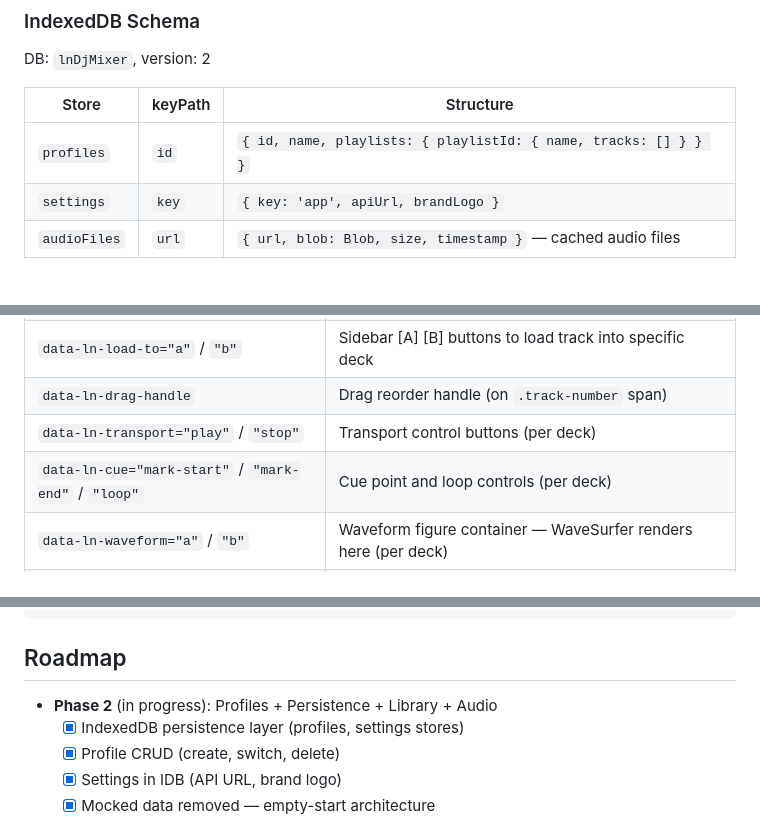
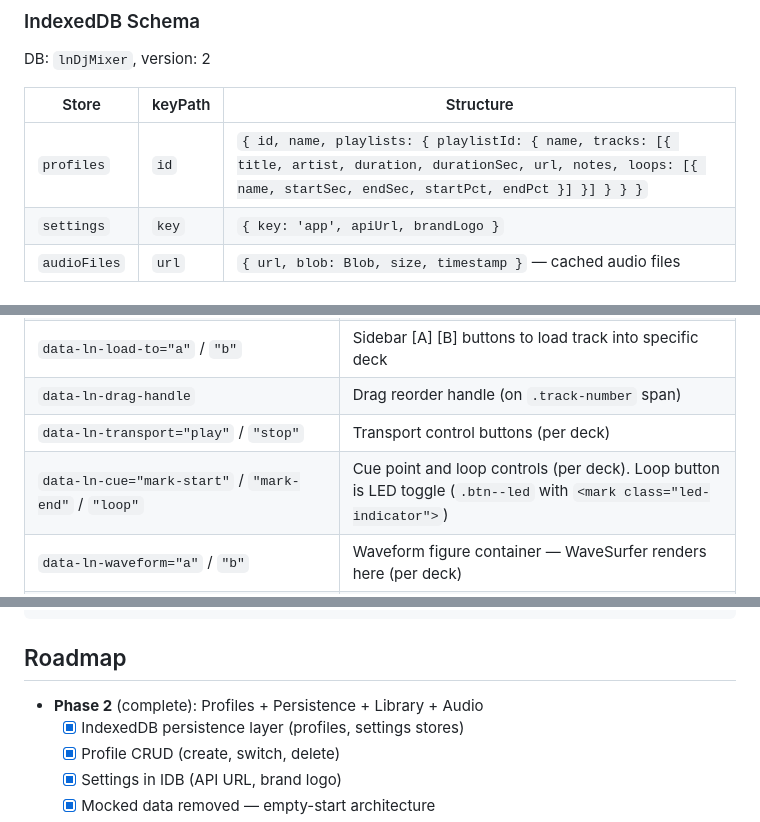
Before and after one commit to livenetworks/ln-mixer, a Markdown page: CLAUDE.md, 3 parts joined by grey strips. Rendered like a GitHub page.

```diff
--- a/CLAUDE.md
+++ b/CLAUDE.md
@@ -24,7 +24,7 @@ DB: `lnDjMixer`, version: 2
 
 | Store | keyPath | Structure |
 |---|---|---|
-| `profiles` | `id` | `{ id, name, playlists: { playlistId: { name, tracks: [] } } }` |
+| `profiles` | `id` | `{ id, name, playlists: { playlistId: { name, tracks: [{ title, artist, duration, durationSec, url, notes, loops: [{ name, startSec, endSec, startPct, endPct }] }] } } }` |
 | `settings` | `key` | `{ key: 'app', apiUrl, brandLogo }` |
 | `audioFiles` | `url` | `{ url, blob: Blob, size, timestamp }` — cached audio files |
 
@@ -80,7 +80,7 @@ This project follows [ln-acme](https://github.com/livenetworks/ln-acme) conventi
 | `data-ln-load-to="a"` / `"b"` | Sidebar [A] [B] buttons to load track into specific deck |
 | `data-ln-drag-handle` | Drag reorder handle (on `.track-number` span) |
 | `data-ln-transport="play"` / `"stop"` | Transport control buttons (per deck) |
-| `data-ln-cue="mark-start"` / `"mark-end"` / `"loop"` | Cue point and loop controls (per deck) |
+| `data-ln-cue="mark-start"` / `"mark-end"` / `"loop"` | Cue point and loop controls (per deck). Loop button is LED toggle (`.btn--led` with `<mark class="led-indicator">`) |
 | `data-ln-waveform="a"` / `"b"` | Waveform figure container — WaveSurfer renders here (per deck) |
 | `data-ln-audio="a"` / `"b"` | Hidden `<audio>` element inside each deck (WaveSurfer `media` option) |
 | `data-ln-potentiometer="master"` | Master volume slider (controls AudioContext masterGain) |
@@ -134,7 +140,7 @@ ln-dj-mixer/
 
 ## Roadmap
 
-- **Phase 2** (in progress): Profiles + Persistence + Library + Audio
+- **Phase 2** (complete): Profiles + Persistence + Library + Audio
   - [x] IndexedDB persistence layer (profiles, settings stores)
   - [x] Profile CRUD (create, switch, delete)
   - [x] Settings in IDB (API URL, brand logo)
```
Also changed, not shown: other parts of CLAUDE.md (+21 -4 lines).
